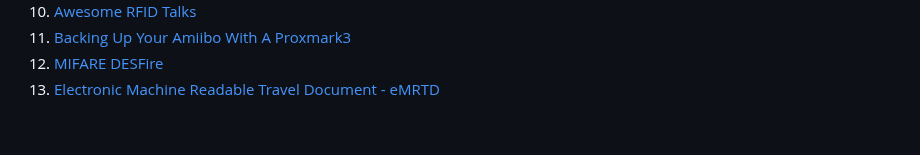
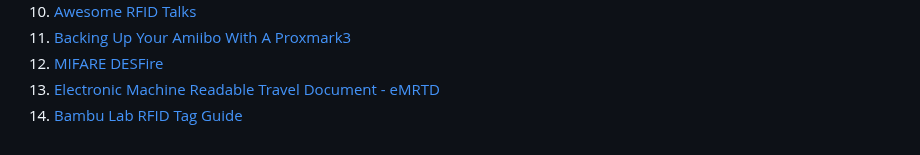
Before and after one commit to SasPes/Proxmark3Commands, a Markdown page: README.md, the part around the change. GitHub-like rendering.

Commit message:
Add Bambu Lab RFID Tag Guide link to README

```diff
--- a/README.md
+++ b/README.md
@@ -190,3 +190,4 @@ emv exec -sat
 11. [Backing Up Your Amiibo With A Proxmark3](https://farewell-ladmin.com/backing-up-your-amiibo-with-a-proxmark3/)
 12. [MIFARE DESFire](https://github.com/RfidResearchGroup/proxmark3/blob/master/doc/desfire.md)
 13. [Electronic Machine Readable Travel Document - eMRTD](https://developers-old.innovatrics.com/digital-onboarding/docs/functionalities/document/nfc-reading/)
+14. [Bambu Lab RFID Tag Guide](https://github.com/Bambu-Research-Group/RFID-Tag-Guide)
```
